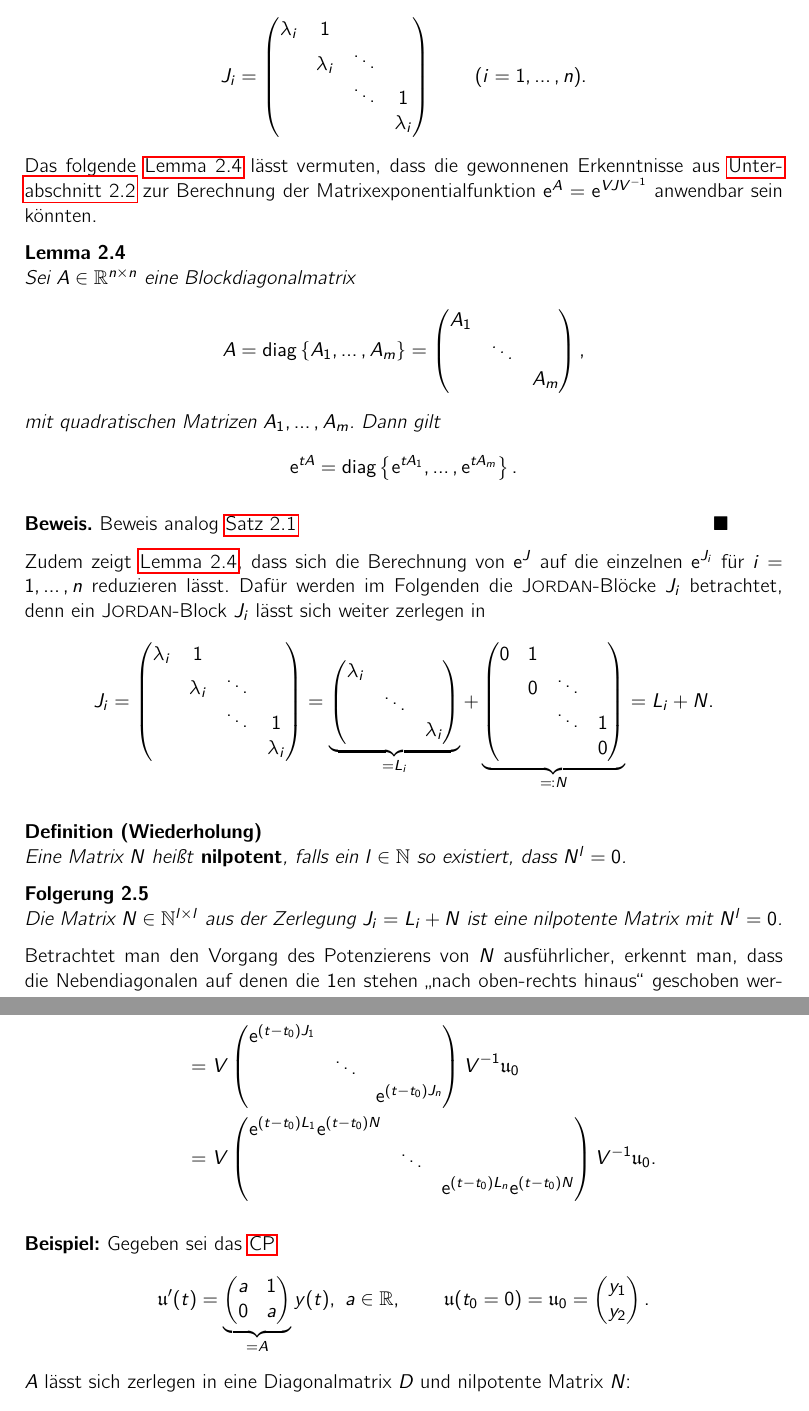
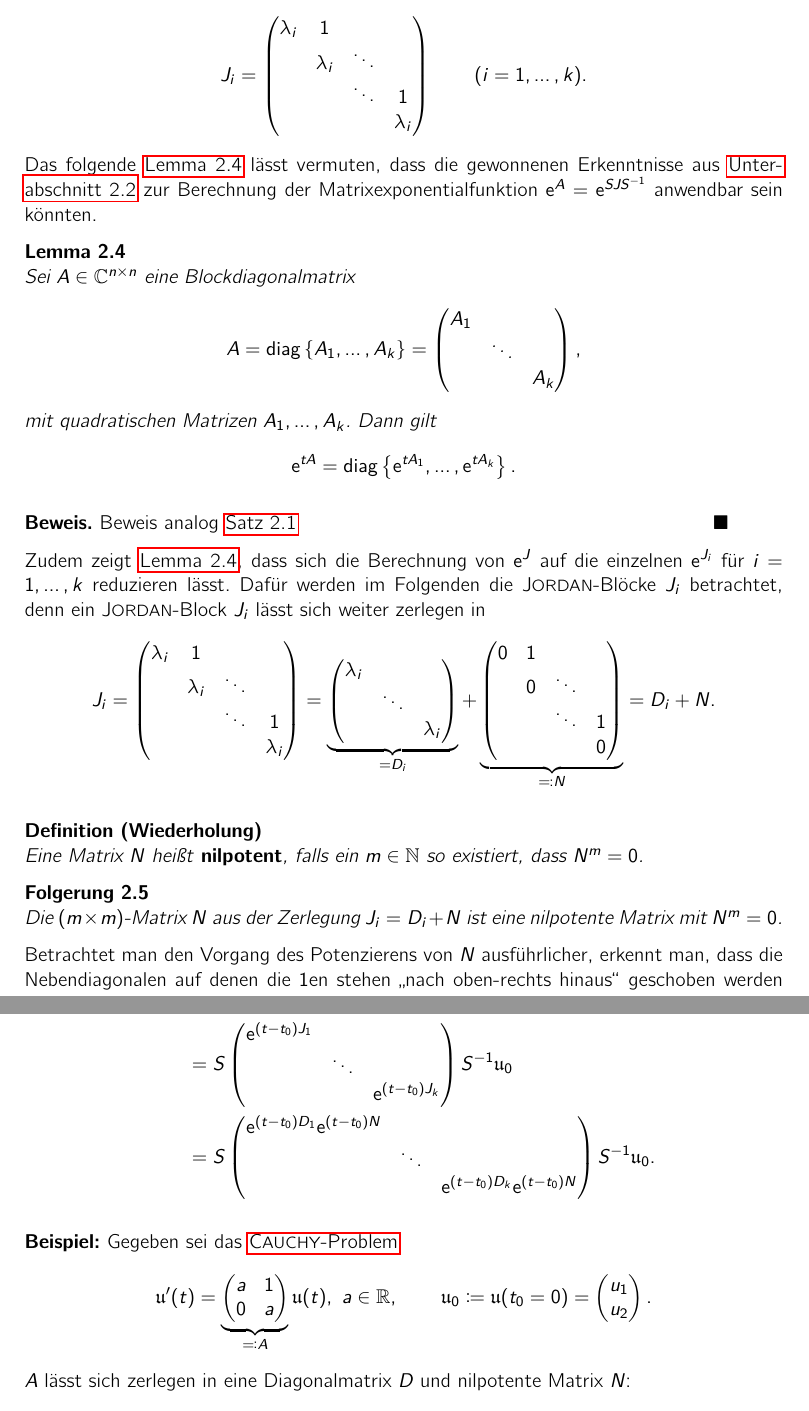
Before and after one commit to niklasbirk/proseminar_algebra, a LaTeX document (proseminar_skript.tex, which reads proseminar.sty, sections/02_berechnung_matrixexponential.tex): two parts of pages 7 and 9 of 9, joined at a grey line, cut so that both start at the same text. Compiled offline with pdfLaTeX.

Commit message:
minor changes

```diff
--- a/proseminar.sty
+++ b/proseminar.sty
@@ -59,7 +59,7 @@
 
 \DeclareTextFontCommand{\emph}{\boldmath\bfseries}
 
-\allowdisplaybreaks
+%\allowdisplaybreaks
 
 %%%%%%%%%%%%%%%%%%%%%%%%%%%%%%%%%%%%%
 %   new commands and math operatos  %
--- a/sections/02_berechnung_matrixexponential.tex
+++ b/sections/02_berechnung_matrixexponential.tex
@@ -119,7 +119,7 @@ Eine J\textc{ordan}-Normalform $J$ ist eine Blockdiagonalmatrix der Form
     J = \begin{pmatrix}
             J_1 &        &  \\
                 & \ddots & \\
-                &        & J_n
+                &        & J_k
     \end{pmatrix}\\
     \intertext{mit J\textc{ordan}-Block}
     J_i = \begin{pmatrix}
@@ -128,26 +128,26 @@ Eine J\textc{ordan}-Normalform $J$ ist eine Blockdiagonalmatrix der Form
                         &           & \ddots & 1 \\
                         &           &        & \lambda_i
     \end{pmatrix}
-    \qquad (i = 1,\dots,n).
+    \qquad (i = 1,\dots,k).
 \end{gather*}
 Das folgende \hyperref[thm:blockdiag-exp]{Lemma~\ref*{thm:blockdiag-exp}} lässt vermuten,
 dass die gewonnenen Erkenntnisse aus~\autoref{subsec:diagonalisierbare-matrizen} zur Berechnung der
-Matrixexponentialfunktion $\e^{A} = \e^{V J V^{-1}}$ anwendbar sein könnten.
+Matrixexponentialfunktion $\e^{A} = \e^{S J S^{-1}}$ anwendbar sein könnten.
 
 \begin{lemma}\label{thm:blockdiag-exp}
-    Sei $A \in \RR^{n \times n}$ eine Blockdiagonalmatrix
+    Sei $A \in \CC^{n \times n}$ eine Blockdiagonalmatrix
     \begin{equation*}
-        A = \diag\left\{A_1,\dots,A_m\right\}
+        A = \diag\left\{A_1,\dots,A_k\right\}
         = \begin{pmatrix}
                 A_1 &        & \\
                     & \ddots & \\
-                    &        & A_m
+                    &        & A_k
         \end{pmatrix},
     \end{equation*}
-    mit quadratischen Matrizen $A_1, \dots, A_m$.
+    mit quadratischen Matrizen $A_1, \dots, A_k$.
     Dann gilt
     \begin{equation*}
-        \e^{t A} = \diag\left\{ \e^{t A_1}, \dots,\e^{t A_m} \right\}.
+        \e^{t A} = \diag\left\{ \e^{t A_1}, \dots,\e^{t A_k} \right\}.
     \end{equation*}
 \end{lemma}
 
@@ -156,7 +156,7 @@ Matrixexponentialfunktion $\e^{A} = \e^{V J V^{-1}}$ anwendbar sein könnten.
 \end{proof}
 
 Zudem zeigt~\hyperref[thm:blockdiag-exp]{Lemma~\ref*{thm:blockdiag-exp}},
-dass sich die Berechnung von $\e^J$ auf die einzelnen $\e^{J_i}$ für $i = 1,\dots,n$ reduzieren lässt.
+dass sich die Berechnung von $\e^J$ auf die einzelnen $\e^{J_i}$ für $i = 1,\dots,k$ reduzieren lässt.
 Dafür werden im Folgenden die J\textc{ordan}-Blöcke $J_i$ betrachtet,
 denn ein J\textc{ordan}-Block $J_i$ lässt sich weiter zerlegen in
 \begin{equation*}
@@ -170,26 +170,26 @@ denn ein J\textc{ordan}-Block $J_i$ lässt sich weiter zerlegen in
         \lambda_i &        & \\
                   & \ddots & \\
                   &        & \lambda_i
-    \end{pmatrix}}_{= L_i}
+    \end{pmatrix}}_{= D_i}
     + \underbrace{\begin{pmatrix}
           0 & 1 &        & \\
             & 0 & \ddots & \\
             &   & \ddots & 1 \\
             &   &        & 0
     \end{pmatrix}}_{\eqqcolon N}
-    = L_i + N.
+    = D_i + N.
 \end{equation*}
 
 \begin{definition}[Wiederholung]
-    Eine Matrix $N$ heißt \emph{nilpotent}, falls ein $l \in \NN$ so existiert, dass $N^l = 0$.
+    Eine Matrix $N$ heißt \emph{nilpotent}, falls ein $m \in \NN$ so existiert, dass $N^m = 0$.
 \end{definition}
 
 \begin{corollary}
-    Die Matrix $N \in \NN^{l \times l}$ aus der Zerlegung $J_i = L_i + N$ ist eine nilpotente Matrix mit $N^l = 0$.
+    Die $(m \times m)$-Matrix $N$ aus der Zerlegung $J_i = D_i + N$ ist eine nilpotente Matrix mit $N^m = 0$.
 \end{corollary}
 
 Betrachtet man den Vorgang des Potenzierens von $N$ ausführlicher, erkennt man,
-dass die Nebendiagonalen auf denen die $1$en stehen \enquote{nach oben-rechts hinaus} geschoben werden:
+dass die Nebendiagonalen auf denen die $1$en stehen \enquote{nach oben-rechts hinaus} geschoben werden und ab der $m$-ten Potenz die Nullmatrix ist:
 \begin{equation*}
     N = \begin{pmatrix}
              0 & 1      &        & \\
@@ -262,24 +262,24 @@ da ab einem $l \in \NN$ gilt, dass $N^l = N^{l+1} = \dots = 0$, d.h.
     mit J\textc{ordan}-Normalform $J$, gilt also insgesamt
     \begin{align*}
-        \vec{u}(t) &= \e^{(t - t_0) A} \vec{u}_0 = \e^{(t - t_0) V L V^{-1}} \vec{u}_0 = V \e^{(t - t_0) J} V^{-1} \vec{u}_0\\
-        &= V \begin{pmatrix}
+        \vec{u}(t) &= \e^{(t - t_0) A} \vec{u}_0 = \e^{(t - t_0) S J S^{-1}} \vec{u}_0 = S \e^{(t - t_0) J} S^{-1} \vec{u}_0\\
+        &= S \begin{pmatrix}
                 \e^{(t - t_0) J_1} &        & \\
                                    & \ddots & \\
-                                   &        & \e^{(t - t_0) J_n}
-            \end{pmatrix} V^{-1} \vec{u}_0\\
-        &= V \begin{pmatrix}
-                \e^{(t - t_0) L_1} \e^{(t - t_0) N} &        & \\
+                                   &        & \e^{(t - t_0) J_k}
+            \end{pmatrix} S^{-1} \vec{u}_0\\
+        &= S \begin{pmatrix}
+                \e^{(t - t_0) D_1} \e^{(t - t_0) N} &        & \\
                                                     & \ddots & \\
-                                                    &        & \e^{(t - t_0) L_n} \e^{(t - t_0) N}
-            \end{pmatrix} V^{-1} \vec{u}_0.
+                                                    &        & \e^{(t - t_0) D_k} \e^{(t - t_0) N}
+            \end{pmatrix} S^{-1} \vec{u}_0.
     \end{align*}
 \end{remark*}
 
 \begin{example*}
-    Gegeben sei das~\ref{eq:cp}
+    Gegeben sei das~\hyperref[eq:cp]{C\textc{auchy}-Problem}
     \begin{equation*}
-        \vec{u}'(t) = \underbrace{\begin{pmatrix} a & 1\\ 0 & a \end{pmatrix}}_{= A} y(t),\ a \in \RR,
-        \qquad \vec{u}(t_0 = 0) = \vec{u}_0 = \begin{pmatrix}y_1\\ y_2\end{pmatrix}.
+        \vec{u}'(t) = \underbrace{\begin{pmatrix} a & 1\\ 0 & a \end{pmatrix}}_{\eqqcolon A} \vec{u}(t),\ a \in \RR,
+        \qquad \vec{u}_0 \coloneqq \vec{u}(t_0 = 0) = \begin{pmatrix}u_1\\ u_2\end{pmatrix}.
     \end{equation*}
     $A$ lässt sich zerlegen in eine Diagonalmatrix $D$ und nilpotente Matrix $N$:
     \begin{equation*}
```
Also changed, not shown: sections/01_ldgls_matrixexponential.tex (+5 -9 lines), sections/02_berechnung_matrixexponential.tex (40 more changed lines).
